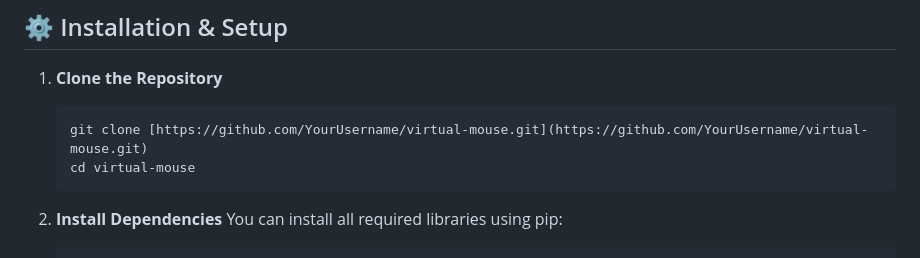
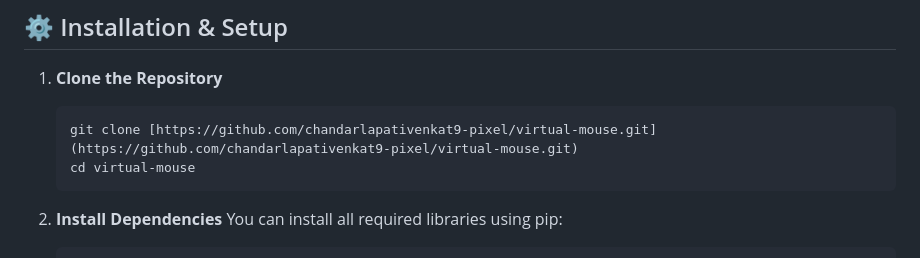
Before and after one commit to chandarlapativenkat9-pixel/Virtual-Mouse-using-hand-gesture, a Markdown page: README.md, the part around the change. GitHub-like rendering.

````diff
--- a/README.md
+++ b/README.md
@@ -38,7 +38,7 @@ This project demonstrates the power of Computer Vision in creating touchless int
 
 1.  **Clone the Repository**
     ```bash
-    git clone [https://github.com/YourUsername/virtual-mouse.git](https://github.com/YourUsername/virtual-mouse.git)
+    git clone [https://github.com/chandarlapativenkat9-pixel/virtual-mouse.git](https://github.com/chandarlapativenkat9-pixel/virtual-mouse.git)
     cd virtual-mouse
     ```
 
````
